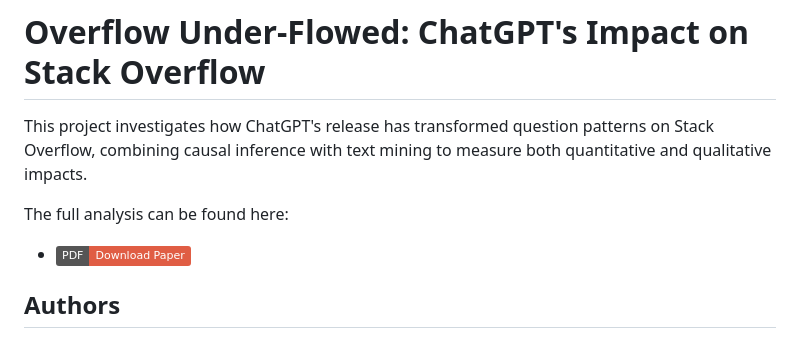
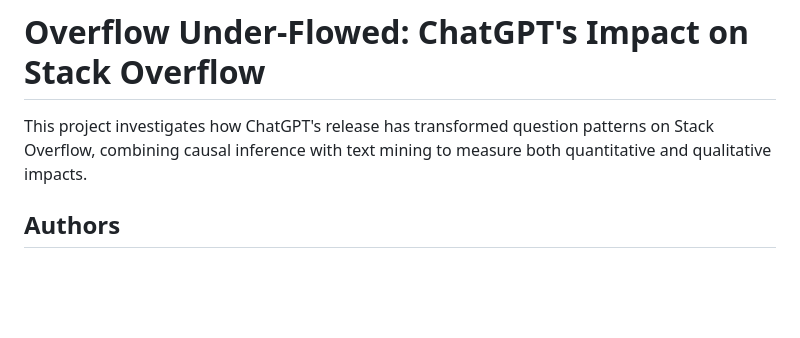
Before and after one commit to m9o8/bse_tm_final, a Markdown page: README.md, the part around the change. Rendered like a GitHub page; badges without logos; blank space fills up the shorter version.

Commit message:
Revert "Readme: Added link to paper"
This reverts commit 7547f5a92a68c2e1552598c27fa7a43f2e02cc0f.

```diff
--- a/README.md
+++ b/README.md
@@ -1,10 +1,6 @@
 # Overflow Under-Flowed: ChatGPT's Impact on Stack Overflow
 
 This project investigates how ChatGPT's release has transformed question patterns on Stack Overflow, combining causal inference with text mining to measure both quantitative and qualitative impacts.
-
-The full analysis can be found here:
-
-- [![Paper PDF](https://img.shields.io/badge/PDF-Download%20Paper-red)](/JimenezPeistSimakova.pdf)
 
 ## Authors
 
```
